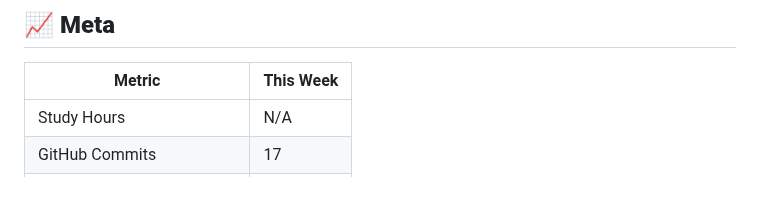
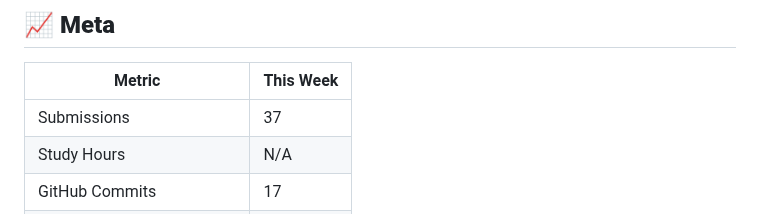
Before and after one commit to kal-kyokya/kal-kyokya, a Markdown page: weeklyWorkLog/README.md, the part around the change. Drawn GitHub-style; blank space fills up the shorter version.

Commit message:
Add the 'submissions' row to the weekly work log entry 21.

```diff
--- a/weeklyWorkLog/README.md
+++ b/weeklyWorkLog/README.md
@@ -132,6 +132,7 @@ Created: {{ 2025-05-31 }}
 ## 📈 <b>Meta</b>
 | Metric | This Week |
 | ------ | --------- |
+| Submissions | 37 |
 | Study Hours | N/A |
 | GitHub Commits | 17 |
 | Sleep Avg (hrs) | 7 |
```
